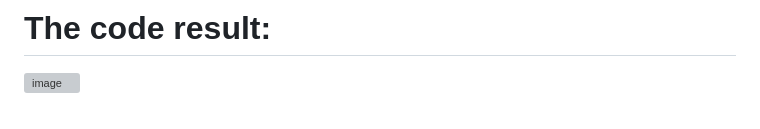
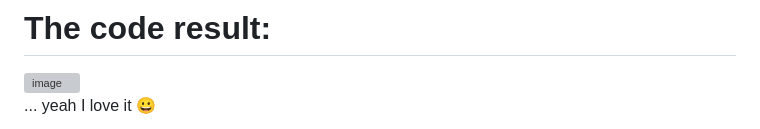
Before and after one commit to GopherParrot/Metaballs, a Markdown page: README.md, the part around the change. Drawn GitHub-style; grey boxes are pictures that could not be loaded.

```diff
--- a/README.md
+++ b/README.md
@@ -65,3 +65,5 @@ be.
 
 # The code result:
 <img width="1367" height="701" alt="image" src="https://github.com/user-attachments/assets/e317ad45-7db3-4961-9276-4839783dd5cd" />
+
+... yeah I love it 😀
```
